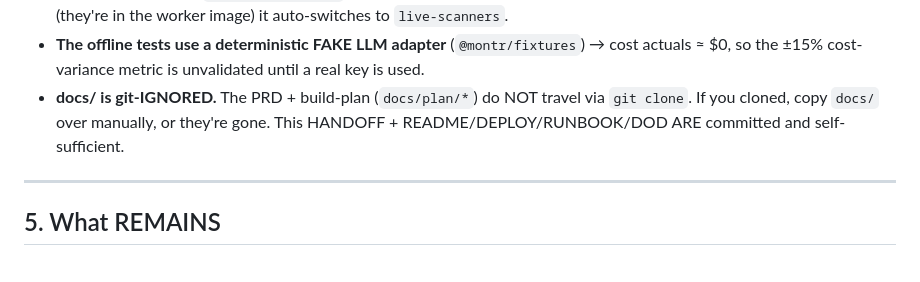
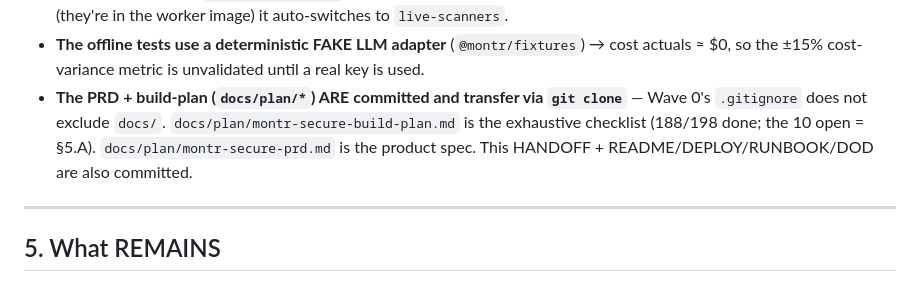
Before and after one commit to uvesarshad/montr-secure, a Markdown page: HANDOFF.md, the part around the change. GitHub-like rendering.

Commit message:
docs: mark build-plan checklist (188/198) + correct handoff (docs/ IS committed)
- build-plan todo list: 188 boxes checked (built+committed+green); 10 left open =
  real-infra/real-key validations (docker/helm/real-scan/DAST/CI/air-gap) with a
  status banner explaining they are execution checks, not unbuilt code
- HANDOFF.md: PRD + build-plan ARE tracked and transfer via git clone (Wave 0's
  .gitignore does not exclude docs/)

Co-Authored-By: Claude Fable 5 <noreply@anthropic.com>

```diff
--- a/HANDOFF.md
+++ b/HANDOFF.md
@@ -101,9 +101,10 @@ Hardened defaults: auto-fix OFF · DAST OFF · budget hard-halt ON · telemetry
   scanners on PATH (they're in the worker image) it auto-switches to `live-scanners`.
 - **The offline tests use a deterministic FAKE LLM adapter** (`@montr/fixtures`) → cost actuals ≈ $0,
   so the ±15% cost-variance metric is unvalidated until a real key is used.
-- **docs/ is git-IGNORED.** The PRD + build-plan (`docs/plan/*`) do NOT travel via `git clone`. If you
-  cloned, copy `docs/` over manually, or they're gone. This HANDOFF + README/DEPLOY/RUNBOOK/DOD ARE
-  committed and self-sufficient.
+- **The PRD + build-plan (`docs/plan/*`) ARE committed and transfer via `git clone`** — Wave 0's
+  `.gitignore` does not exclude `docs/`. `docs/plan/montr-secure-build-plan.md` is the exhaustive
+  checklist (188/198 done; the 10 open = §5.A). `docs/plan/montr-secure-prd.md` is the product spec.
+  This HANDOFF + README/DEPLOY/RUNBOOK/DOD are also committed.
 
 ---
 
```
